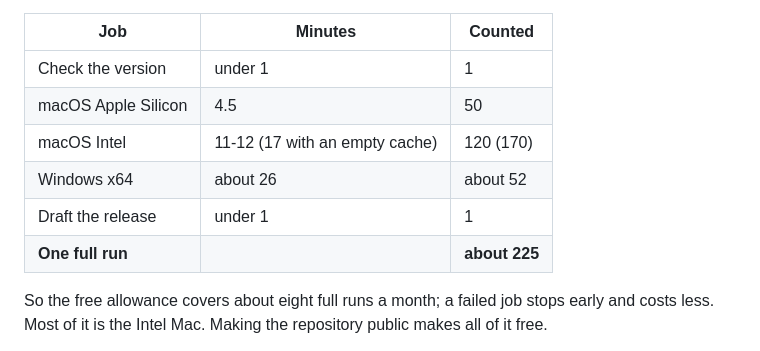
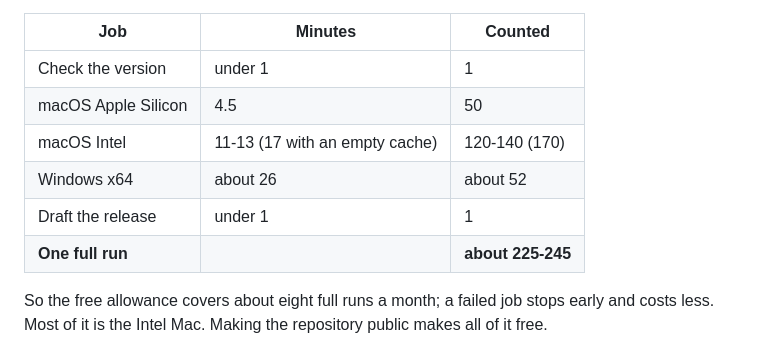
Before and after one commit to emers245/wikiwrapped, a Markdown page: packaging/README.md, the part around the change. Rendered like a GitHub page.

Commit message:
packaging/README: Intel timing from the final verification run
Co-Authored-By: Claude Opus 5.5 <noreply@anthropic.com>

```diff
--- a/packaging/README.md
+++ b/packaging/README.md
@@ -506,10 +506,10 @@ the caches warm:
 |---|---|---|
 | Check the version | under 1 | 1 |
 | macOS Apple Silicon | 4.5 | 50 |
-| macOS Intel | 11-12 (17 with an empty cache) | 120 (170) |
+| macOS Intel | 11-13 (17 with an empty cache) | 120-140 (170) |
 | Windows x64 | about 26 | about 52 |
 | Draft the release | under 1 | 1 |
-| **One full run** | | **about 225** |
+| **One full run** | | **about 225-245** |
 
 So the free allowance covers about eight full runs a month; a failed job
 stops early and costs less. Most of it is the Intel Mac. Making the
```
